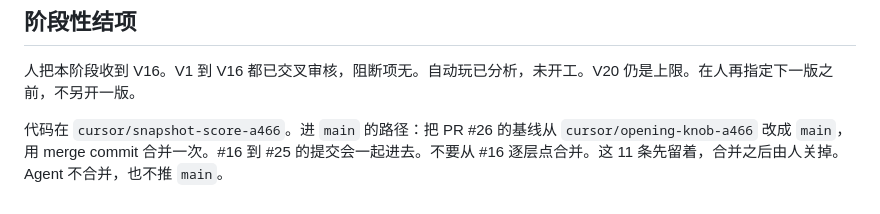
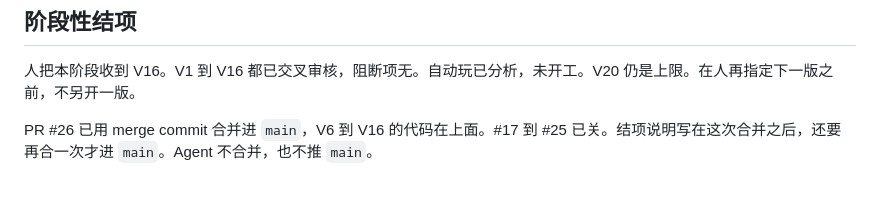
Before and after one commit to ComeCatchMoonLa/cursor-harness-money-sim, a Markdown page: PROGRESS.md, the part around the change. Rendered like a GitHub page.

Commit message:
写明 PR 26 已经合并，结项说明还要再合一次
合并发生在结项提交之前，main 上还没有这段说明。

Co-authored-by: CatchMoon <ComeCatchMoonLa@users.noreply.github.com>

```diff
--- a/PROGRESS.md
+++ b/PROGRESS.md
@@ -347,4 +347,4 @@
 
 人把本阶段收到 V16。V1 到 V16 都已交叉审核，阻断项无。自动玩已分析，未开工。V20 仍是上限。在人再指定下一版之前，不另开一版。
 
-代码在 `cursor/snapshot-score-a466`。进 `main` 的路径：把 PR #26 的基线从 `cursor/opening-knob-a466` 改成 `main`，用 merge commit 合并一次。#16 到 #25 的提交会一起进去。不要从 #16 逐层点合并。这 11 条先留着，合并之后由人关掉。Agent 不合并，也不推 `main`。
+PR #26 已用 merge commit 合并进 `main`，V6 到 V16 的代码在上面。#17 到 #25 已关。结项说明写在这次合并之后，还要再合一次才进 `main`。Agent 不合并，也不推 `main`。
```
